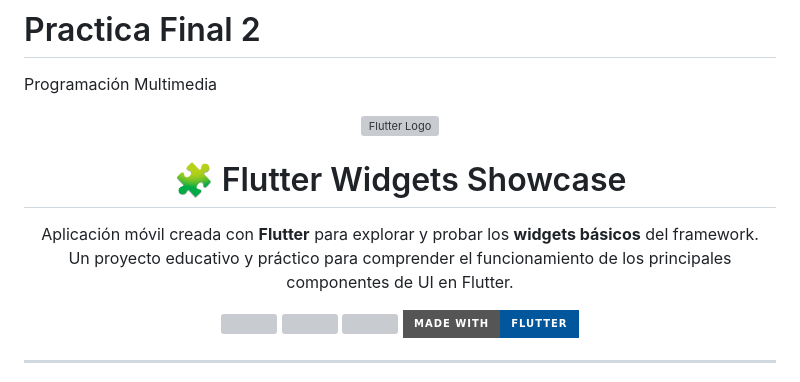
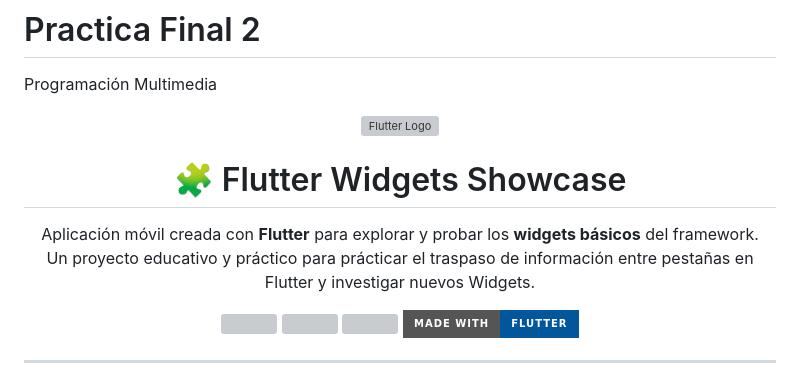
Before and after one commit to Samusk8/usersFlutter_PMM, a Markdown page: README.md, the part around the change. GitHub-like rendering; badges without logos; grey boxes are pictures that could not be loaded.

Commit message:
Revise project description in README.md
Updated project description to focus on data transfer between tabs and new widgets.

```diff
--- a/README.md
+++ b/README.md
@@ -11,7 +11,7 @@ Programación Multimedia
 <p align="center">
   Aplicación móvil creada con <b>Flutter</b> para explorar y probar los <b>widgets básicos</b> del framework.
   <br>
-  Un proyecto educativo y práctico para comprender el funcionamiento de los principales componentes de UI en Flutter.
+  Un proyecto educativo y práctico para prácticar el traspaso de información entre pestañas en Flutter y investigar nuevos Widgets.
 </p>
 
 <p align="center">
```
